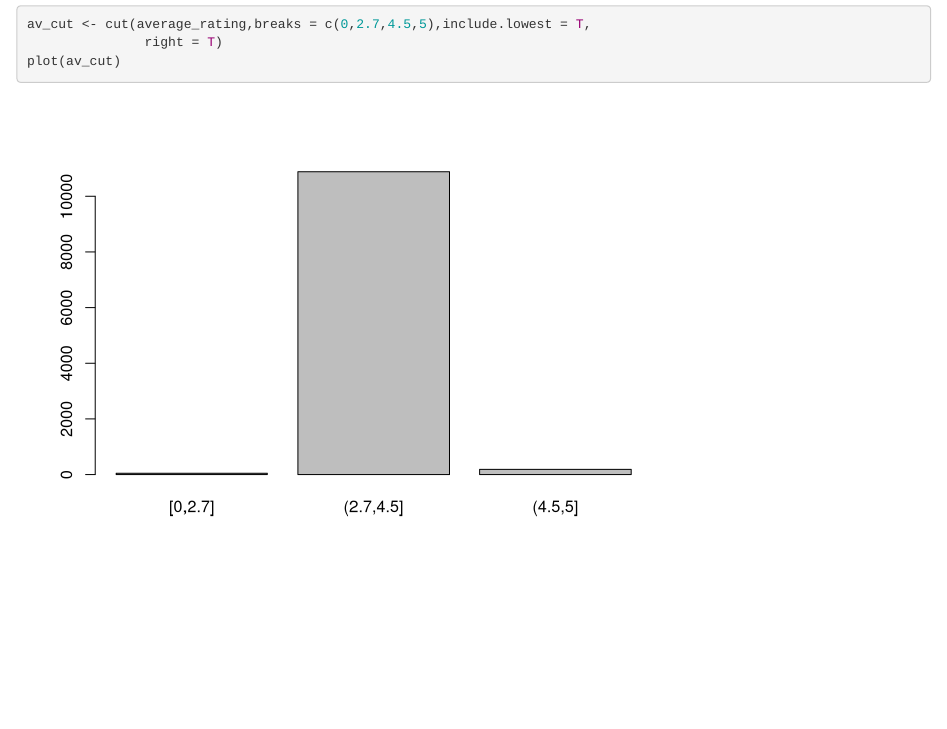
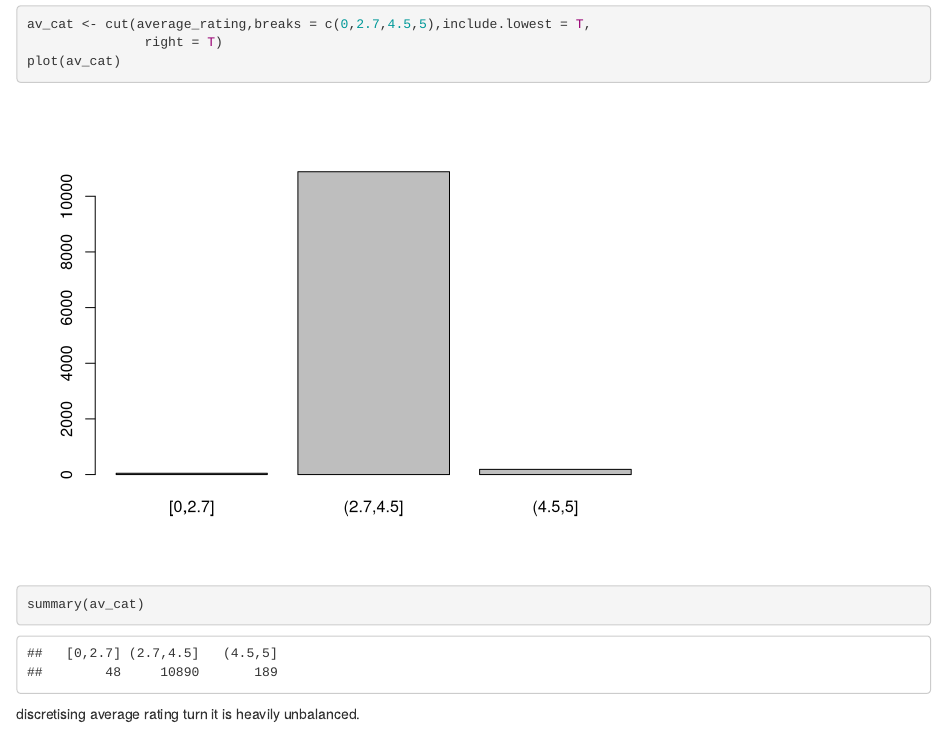
Before and after one commit to phenixMaster/Books_ratings_R_version, an R Markdown document (Books_ratings.Rmd): the page in a window 1100 px wide, from 3880 px down. Rendered offline with R 4.5, knitr and Pandoc, with nearby package versions.

Commit message:
discrete av rating is heavily unbalanced

````diff
--- a/Books_ratings.Rmd
+++ b/Books_ratings.Rmd
@@ -53,10 +53,15 @@ hist(ratings_count, breaks = 50)
 ```
 
 ```{r}
-av_cut <- cut(average_rating,breaks = c(0,2.7,4.5,5),include.lowest = T,
+av_cat <- cut(average_rating,breaks = c(0,2.7,4.5,5),include.lowest = T,
                right = T)
-plot(av_cut)
+plot(av_cat)
 ```
+
+```{r}
+summary(av_cat)
+```
+discretising average  rating turn it  is heavily unbalanced.
 
 ```{r}
 
````
Also changed, not shown: Project_Description_ML_2023.docx.pdf (added), 1 other file.
